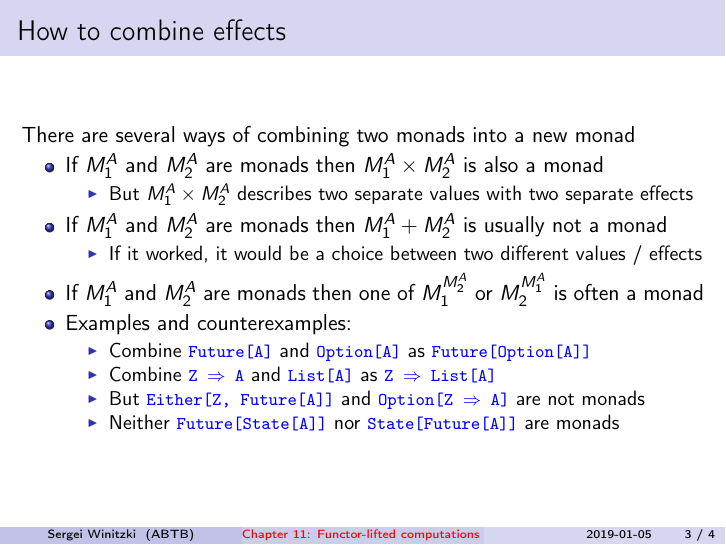
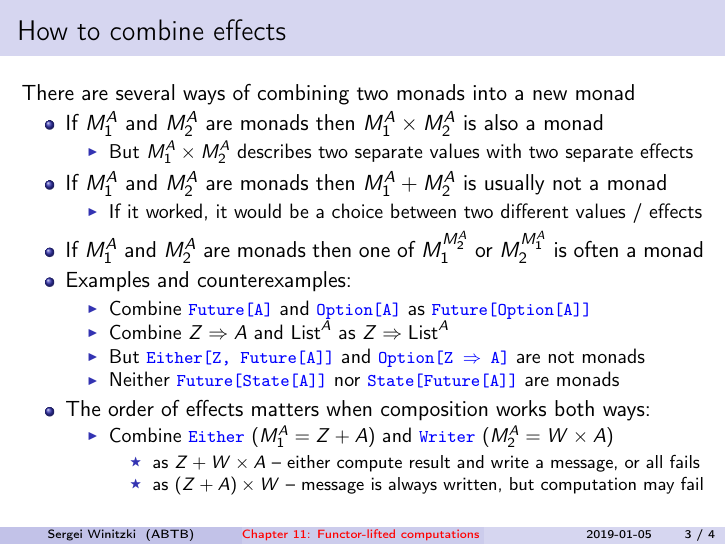
Before and after one commit to winitzki/sofp, LaTeX slides (11-monad-transformers.tex): page 3 of 4. The pictures show the PDF file 11-monad-transformers.pdf that the author committed with the source.

Commit message:
finished first 2 slides

```diff
--- a/11-monad-transformers.tex
+++ b/11-monad-transformers.tex
@@ -151,4 +152,7 @@ is usually not a monad
 \item If it worked, it would be a choice between two different values /
 effects
 \end{itemize}
+\item If $M_{1}^{A}$nt values /
+effects
+\end{itemize}
 \item If $M_{1}^{A}$ and $M_{2}^{A}$ are monads then one of $M_{1}^{M_{2}^{A}}$
@@ -158,15 +161,24 @@ or $M_{2}^{M_{1}^{A}}$ is often a monad
 \begin{itemize}
 \item Combine \texttt{\textcolor{blue}{\footnotesize{}Future{[}A{]}}} and
 \texttt{\textcolor{blue}{\footnotesize{}Option{[}A{]}}} as \texttt{\textcolor{blue}{\footnotesize{}Future{[}Option{[}A{]}{]}}}
-\item Combine \texttt{\textcolor{blue}{\footnotesize{}Z $\Rightarrow$ A}}
-and \texttt{\textcolor{blue}{\footnotesize{}List{[}A{]}}} as \texttt{\textcolor{blue}{\footnotesize{}Z
-$\Rightarrow$ List{[}A{]}}}
+\item Combine $Z\Rightarrow A$ and $\text{List}^{A}$ as $Z\Rightarrow\text{List}^{A}$
 \item But \texttt{\textcolor{blue}{\footnotesize{}Either{[}Z, Future{[}A{]}{]}}}
 and \texttt{\textcolor{blue}{\footnotesize{}Option{[}Z $\Rightarrow$
 A{]}}} are not monads
 \item Neither \texttt{\textcolor{blue}{\footnotesize{}Future{[}State{[}A{]}{]}}}
 nor \texttt{\textcolor{blue}{\footnotesize{}State{[}Future{[}A{]}{]}}}
 are monads
+\end{itemize}
+\item The order of effects matters when composition works both ways:
+\begin{itemize}
+\item Combine \texttt{\textcolor{blue}{\footnotesize{}Either}} ($M_{1}^{A}=Z+A$)
+and \texttt{\textcolor{blue}{\footnotesize{}Writer}} ($M_{2}^{A}=W\times A$)
+\begin{itemize}
+\item as $Z+W\times A$ -- either compute result and write a message, or
+all fails
+\item as $\left(Z+A\right)\times W$ -- message is always written, but
+computation may fail
+\end{itemize}
 \end{itemize}
 \end{itemize}
 \end{frame}
```
Also changed, not shown: 11-monad-transformers.pdf, 11-monad-transformers.tex (2 more changed lines), 1 other file.
